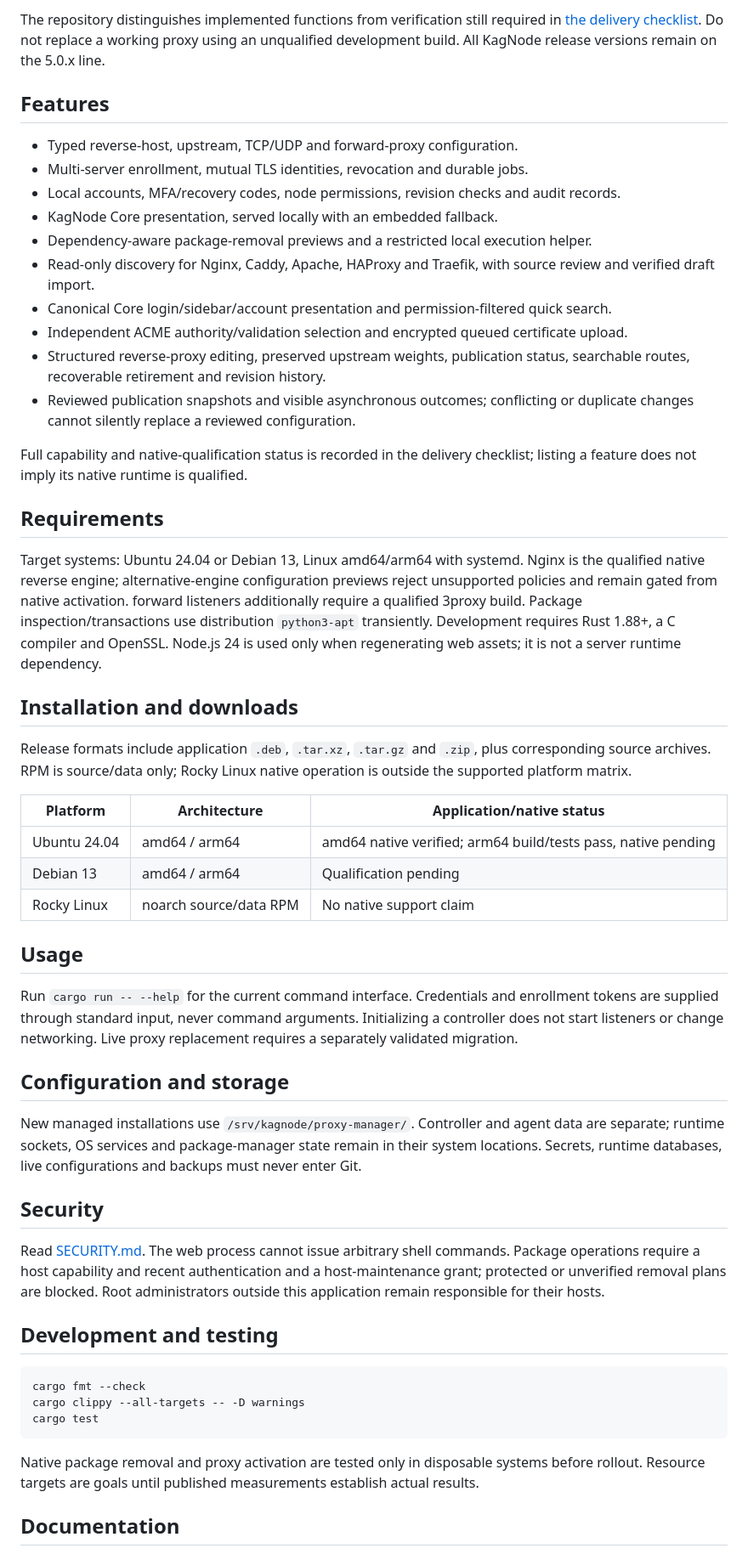
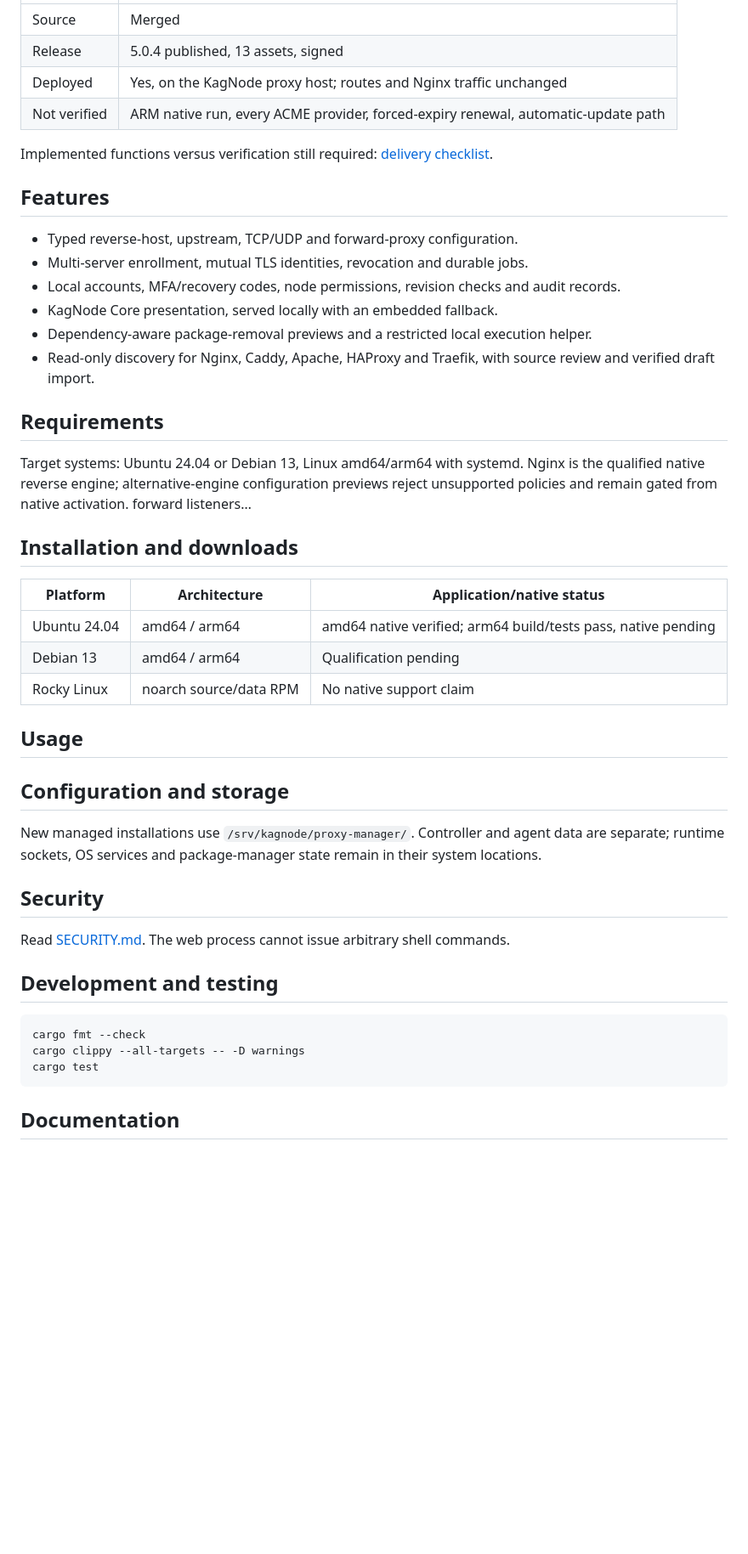
Before and after one commit to every-lemon/kagnode-pm, a Markdown page: README.md, the part around one of its changes. Shown at 85% size. Drawn GitHub-style; blank space fills up the shorter version.

````diff
--- a/README.md
+++ b/README.md
@@ -34,5 +32,12 @@ Screenshots come from an isolated test controller with one fictional, offline se
 
-The repository distinguishes implemented functions from verification still required in [the delivery checklist](docs/DELIVERY.md). Do not replace a working proxy using an unqualified development build. All KagNode release versions remain on the 5.0.x line.
+|              |                                                                                   |
+| ------------ | --------------------------------------------------------------------------------- |
+| Source       | Merged                                                                            |
+| Release      | 5.0.4 published, 13 assets, signed                                                |
+| Deployed     | Yes, on the KagNode proxy host; routes and Nginx traffic unchanged                |
+| Not verified | ARM native run, every ACME provider, forced-expiry renewal, automatic-update path |
+
+Implemented functions versus verification still required: [delivery checklist](docs/DELIVERY.md).
 
 ## Features
 
@@ -42,20 +47,12 @@ The repository distinguishes implemented functions from verification still requi
 - KagNode Core presentation, served locally with an embedded fallback.
 - Dependency-aware package-removal previews and a restricted local execution helper.
 - Read-only discovery for Nginx, Caddy, Apache, HAProxy and Traefik, with source review and verified draft import.
-- Canonical Core login/sidebar/account presentation and permission-filtered quick search.
-- Independent ACME authority/validation selection and encrypted queued certificate upload.
-- Structured reverse-proxy editing, preserved upstream weights, publication status, searchable routes, recoverable retirement and revision history.
-- Reviewed publication snapshots and visible asynchronous outcomes; conflicting or duplicate changes cannot silently replace a reviewed configuration.
-
-Full capability and native-qualification status is recorded in the delivery checklist; listing a feature does not imply its native runtime is qualified.
 
 ## Requirements
 
-Target systems: Ubuntu 24.04 or Debian 13, Linux amd64/arm64 with systemd. Nginx is the qualified native reverse engine; alternative-engine configuration previews reject unsupported policies and remain gated from native activation. forward listeners additionally require a qualified 3proxy build. Package inspection/transactions use distribution `python3-apt` transiently. Development requires Rust 1.88+, a C compiler and OpenSSL. Node.js 24 is used only when regenerating web assets; it is not a server runtime dependency.
+Target systems: Ubuntu 24.04 or Debian 13, Linux amd64/arm64 with systemd. Nginx is the qualified native reverse engine; alternative-engine configuration previews reject unsupported policies and remain gated from native activation. forward listeners…
 
 ## Installation and downloads
-
-Release formats include application `.deb`, `.tar.xz`, `.tar.gz` and `.zip`, plus corresponding source archives. RPM is source/data only; Rocky Linux native operation is outside the supported platform matrix.
 
 | Platform     | Architecture           | Application/native status                                     |
 | ------------ | ---------------------- | ------------------------------------------------------------- |
@@ -65,15 +62,13 @@ Release formats include application `.deb`, `.tar.xz`, `.tar.gz` and `.zip`, plu
 
 ## Usage
 
-Run `cargo run -- --help` for the current command interface. Credentials and enrollment tokens are supplied through standard input, never command arguments. Initializing a controller does not start listeners or change networking. Live proxy replacement requires a separately validated migration.
-
 ## Configuration and storage
 
-New managed installations use `/srv/kagnode/proxy-manager/`. Controller and agent data are separate; runtime sockets, OS services and package-manager state remain in their system locations. Secrets, runtime databases, live configurations and backups must never enter Git.
+New managed installations use `/srv/kagnode/proxy-manager/`. Controller and agent data are separate; runtime sockets, OS services and package-manager state remain in their system locations.
 
 ## Security
 
-Read [SECURITY.md](SECURITY.md). The web process cannot issue arbitrary shell commands. Package operations require a host capability and recent authentication and a host-maintenance grant; protected or unverified removal plans are blocked. Root administrators outside this application remain responsible for their hosts.
+Read [SECURITY.md](SECURITY.md). The web process cannot issue arbitrary shell commands.
 
 ## Development and testing
 
@@ -83,7 +78,5 @@ cargo clippy --all-targets -- -D warnings
 cargo test
 ```
 
-Native package removal and proxy activation are tested only in disposable systems before rollout. Resource targets are goals until published measurements establish actual results.
-
 ## Documentation
 
````
Also changed, not shown: other parts of README.md (+24 -24 lines), docs/images/certificates.png, docs/images/overview-mobile.png, docs/images/overview.png, docs/images/reverse-proxies.png.
